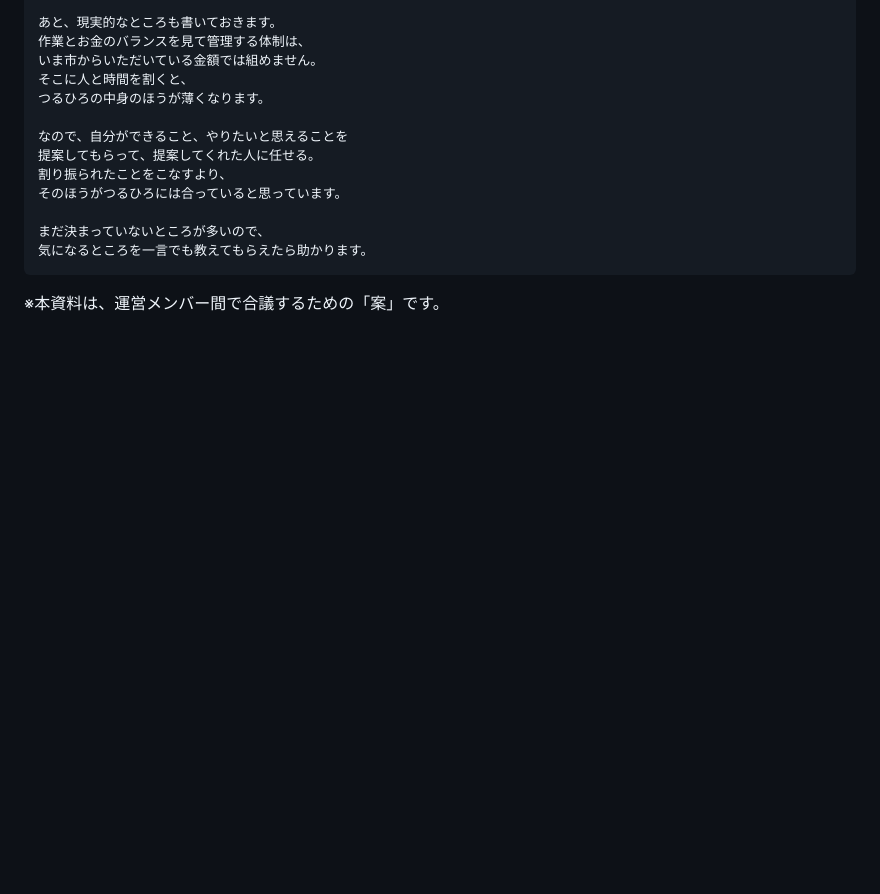
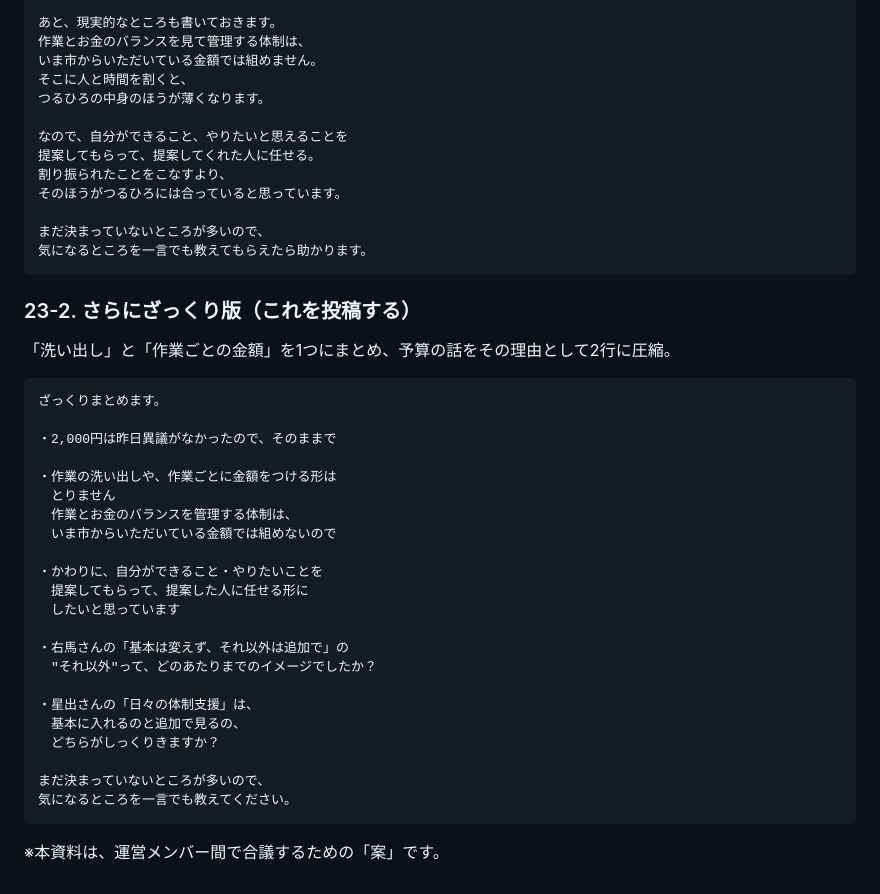
Before and after one commit to mika-fukuimodel/kakusei, a Markdown page: docs/つるひろ_謝金判断基準.md, the part around the change. GitHub-like rendering; blank space fills up the shorter version.

Commit message:
Add the condensed version of the merged post
Folds the two refusals into one line and compresses the budget reasoning to
two, keeping both questions to the members intact.

Co-Authored-By: Claude Opus 5 <noreply@anthropic.com>
Claude-Session: https://claude.ai/code/session_016zVbUAjCLJcVZC33nTKg1e

````diff
--- a/docs/つるひろ_謝金判断基準.md
+++ b/docs/つるひろ_謝金判断基準.md
@@ -1383,4 +1383,33 @@ day2で口頭で補うなら「現地というのは、day当日の会場も含
 気になるところを一言でも教えてもらえたら助かります。
 ```
 
+### 23-2. さらにざっくり版（これを投稿する）
+
+「洗い出し」と「作業ごとの金額」を1つにまとめ、予算の話をその理由として2行に圧縮。
+
+```
+ざっくりまとめます。
+
+・2,000円は昨日異議がなかったので、そのままで
+
+・作業の洗い出しや、作業ごとに金額をつける形は
+　とりません
+　作業とお金のバランスを管理する体制は、
+　いま市からいただいている金額では組めないので
+
+・かわりに、自分ができること・やりたいことを
+　提案してもらって、提案した人に任せる形に
+　したいと思っています
+
+・右馬さんの「基本は変えず、それ以外は追加で」の
+　"それ以外"って、どのあたりまでのイメージでしたか？
+
+・星出さんの「日々の体制支援」は、
+　基本に入れるのと追加で見るの、
+　どちらがしっくりきますか？
+
+まだ決まっていないところが多いので、
+気になるところを一言でも教えてください。
+```
+
 ※本資料は、運営メンバー間で合議するための「案」です。
````
